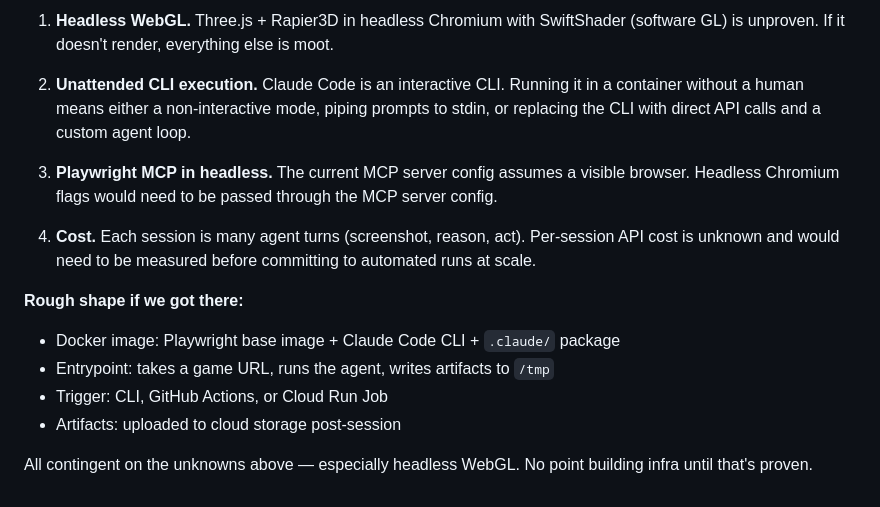
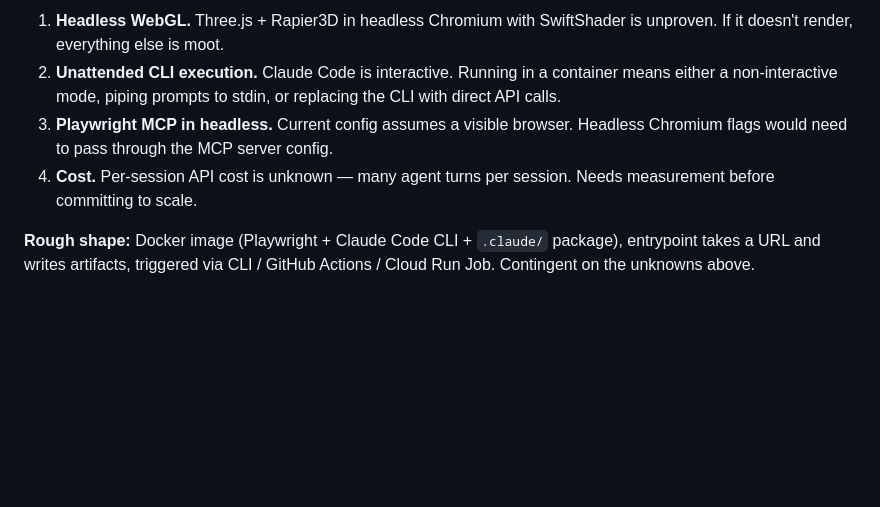
Before and after one commit to series-ai/run-template-3d-rush-basic, a Markdown page: AUTOMATED_PLAYTESTING.md, the part around one of its changes. Drawn GitHub-style; blank space fills up the shorter version.

```diff
--- a/AUTOMATED_PLAYTESTING.md
+++ b/AUTOMATED_PLAYTESTING.md
@@ -78,17 +91,7 @@ Not in scope for implementation. Notes on what it would take to run this fully u
 
-1. **Headless WebGL.** Three.js + Rapier3D in headless Chromium with SwiftShader (software GL) is unproven. If it doesn't render, everything else is moot.
+1. **Headless WebGL.** Three.js + Rapier3D in headless Chromium with SwiftShader is unproven. If it doesn't render, everything else is moot.
+2. **Unattended CLI execution.** Claude Code is interactive. Running in a container means either a non-interactive mode, piping prompts to stdin, or replacing the CLI with direct API calls.
+3. **Playwright MCP in headless.** Current config assumes a visible browser. Headless Chromium flags would need to pass through the MCP server config.
+4. **Cost.** Per-session API cost is unknown — many agent turns per session. Needs measurement before committing to scale.
 
-2. **Unattended CLI execution.** Claude Code is an interactive CLI. Running it in a container without a human means either a non-interactive mode, piping prompts to stdin, or replacing the CLI with direct API calls and a custom agent loop.
-
-3. **Playwright MCP in headless.** The current MCP server config assumes a visible browser. Headless Chromium flags would need to be passed through the MCP server config.
-
-4. **Cost.** Each session is many agent turns (screenshot, reason, act). Per-session API cost is unknown and would need to be measured before committing to automated runs at scale.
-
-**Rough shape if we got there:**
-
-- Docker image: Playwright base image + Claude Code CLI + `.claude/` package
-- Entrypoint: takes a game URL, runs the agent, writes artifacts to `/tmp`
-- Trigger: CLI, GitHub Actions, or Cloud Run Job
-- Artifacts: uploaded to cloud storage post-session
-
-All contingent on the unknowns above — especially headless WebGL. No point building infra until that's proven.
+**Rough shape:** Docker image (Playwright + Claude Code CLI + `.claude/` package), entrypoint takes a URL and writes artifacts, triggered via CLI / GitHub Actions / Cloud Run Job. Contingent on the unknowns above.
```
Also changed, not shown: other parts of AUTOMATED_PLAYTESTING.md (+42 -29 lines).
